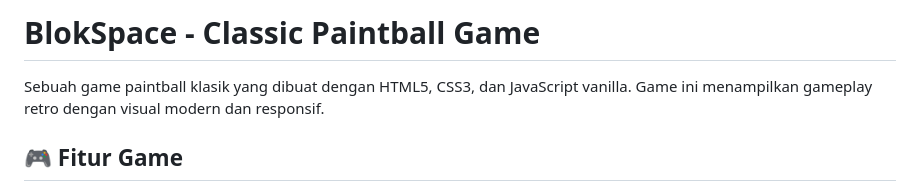
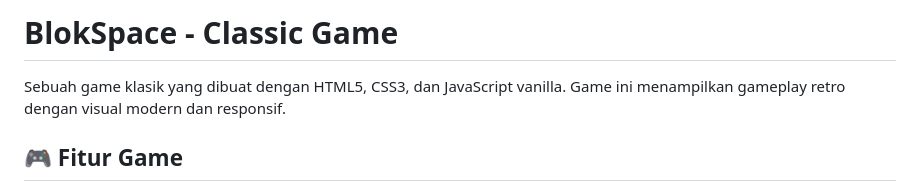
Before and after one commit to KingSyah/BlokSpace, a Markdown page: README.md, the part around the change. GitHub-like rendering.

```diff
--- a/README.md
+++ b/README.md
@@ -1,6 +1,6 @@
-# BlokSpace - Classic Paintball Game
+# BlokSpace - Classic Game
 
-Sebuah game paintball klasik yang dibuat dengan HTML5, CSS3, dan JavaScript vanilla. Game ini menampilkan gameplay retro dengan visual modern dan responsif.
+Sebuah game klasik yang dibuat dengan HTML5, CSS3, dan JavaScript vanilla. Game ini menampilkan gameplay retro dengan visual modern dan responsif.
 
 ## 🎮 Fitur Game
 
```
